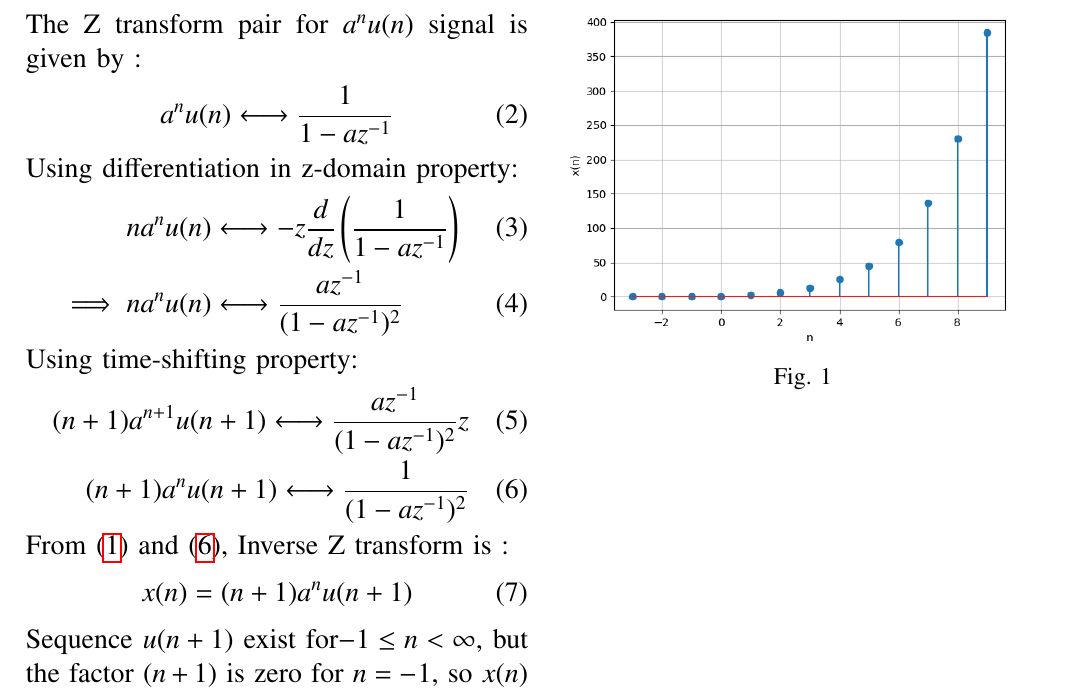
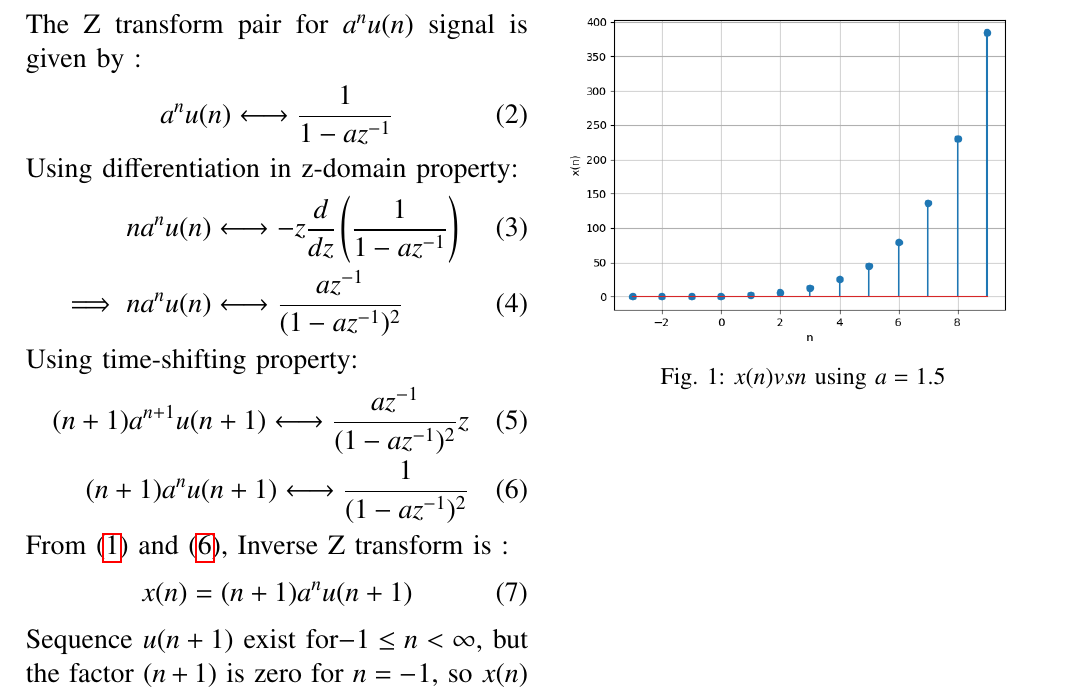
Before and after one commit to Avyaaz13/EE1205, a LaTeX paper (assign7/main.tex): part of the page, cut so that both start at the same text. Compiled offline with pdfLaTeX.

Commit message:
caption updated

```diff
--- a/assign7/main.tex
+++ b/assign7/main.tex
@@ -119,7 +119,7 @@ Sequence \(u(n + 1)\) exist for\(-1 \leq n < \infty\), but the factor \((n + 1)\
 \begin{figure}[htbp]
     \centering
     \includegraphics[width = \columnwidth]{figs/transform.png}
-  \caption{}
+	\caption{$x(n) vs n $ using $a = 1.5$}
     \label{fig:graph1.41.IN.2022}
 \end{figure}
 
```
Also changed, not shown: assign7/main.pdf, 2 other files.
